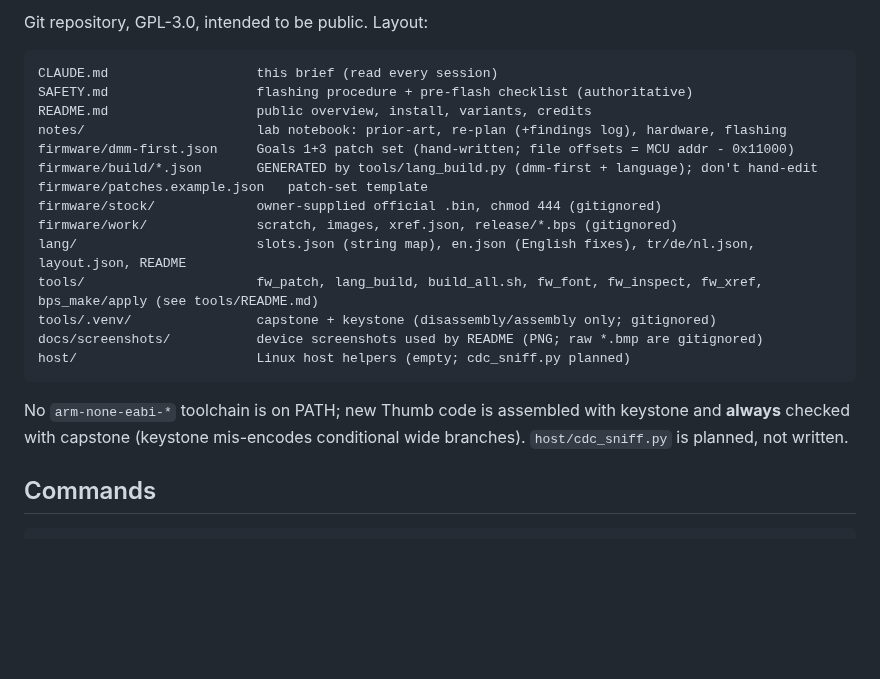
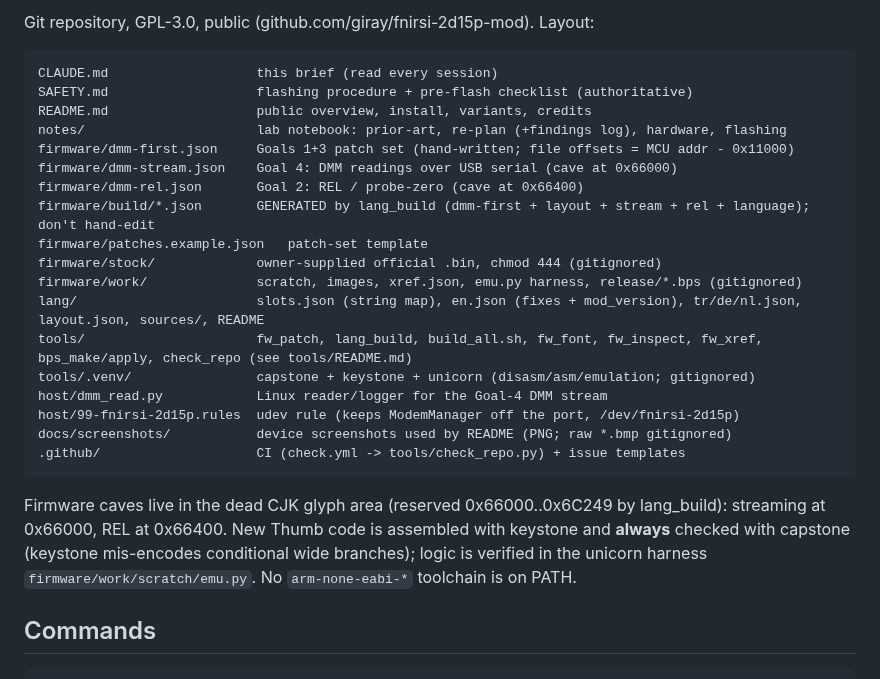
Before and after one commit to giray/fnirsi-2d15p-mod, a Markdown page: CLAUDE.md, the part around one of its changes. Rendered like a GitHub page; blank space fills up the shorter version.

````diff
--- a/CLAUDE.md
+++ b/CLAUDE.md
@@ -104,5 +104,5 @@ Anything beyond these is out of scope unless the owner asks.
 
-Git repository, GPL-3.0, intended to be public. Layout:
+Git repository, GPL-3.0, public (github.com/giray/fnirsi-2d15p-mod). Layout:
 
 ```
 CLAUDE.md                   this brief (read every session)
@@ -110,20 +110,26 @@ SAFETY.md                   flashing procedure + pre-flash checklist (authoritat
 README.md                   public overview, install, variants, credits
 notes/                      lab notebook: prior-art, re-plan (+findings log), hardware, flashing
 firmware/dmm-first.json     Goals 1+3 patch set (hand-written; file offsets = MCU addr - 0x11000)
-firmware/build/*.json       GENERATED by tools/lang_build.py (dmm-first + language); don't hand-edit
+firmware/dmm-stream.json    Goal 4: DMM readings over USB serial (cave at 0x66000)
+firmware/dmm-rel.json       Goal 2: REL / probe-zero (cave at 0x66400)
+firmware/build/*.json       GENERATED by lang_build (dmm-first + layout + stream + rel + language); don't hand-edit
 firmware/patches.example.json   patch-set template
 firmware/stock/             owner-supplied official .bin, chmod 444 (gitignored)
-firmware/work/              scratch, images, xref.json, release/*.bps (gitignored)
-lang/                       slots.json (string map), en.json (English fixes), tr/de/nl.json, layout.json, README
-tools/                      fw_patch, lang_build, build_all.sh, fw_font, fw_inspect, fw_xref, bps_make/apply (see tools/README.md)
-tools/.venv/                capstone + keystone (disassembly/assembly only; gitignored)
-docs/screenshots/           device screenshots used by README (PNG; raw *.bmp are gitignored)
-host/                       Linux host helpers (empty; cdc_sniff.py planned)
+firmware/work/              scratch, images, xref.json, emu.py harness, release/*.bps (gitignored)
+lang/                       slots.json (string map), en.json (fixes + mod_version), tr/de/nl.json, layout.json, sources/, README
+tools/                      fw_patch, lang_build, build_all.sh, fw_font, fw_inspect, fw_xref, bps_make/apply, check_repo (see tools/README.md)
+tools/.venv/                capstone + keystone + unicorn (disasm/asm/emulation; gitignored)
+host/dmm_read.py            Linux reader/logger for the Goal-4 DMM stream
+host/99-fnirsi-2d15p.rules  udev rule (keeps ModemManager off the port, /dev/fnirsi-2d15p)
+docs/screenshots/           device screenshots used by README (PNG; raw *.bmp gitignored)
+.github/                    CI (check.yml -> tools/check_repo.py) + issue templates
 ```
 
-No `arm-none-eabi-*` toolchain is on PATH; new Thumb code is assembled with
-keystone and **always** checked with capstone (keystone mis-encodes conditional
-wide branches). `host/cdc_sniff.py` is planned, not written.
+Firmware caves live in the dead CJK glyph area (reserved 0x66000..0x6C249 by
+lang_build): streaming at 0x66000, REL at 0x66400. New Thumb code is assembled
+with keystone and **always** checked with capstone (keystone mis-encodes
+conditional wide branches); logic is verified in the unicorn harness
+`firmware/work/scratch/emu.py`. No `arm-none-eabi-*` toolchain is on PATH.
 
 ## Commands
 
````
Also changed, not shown: other parts of CLAUDE.md (+1 -1 lines), README.md (+24 -7 lines), tools/README.md (+19 -6 lines), docs/screenshots/tr-rel.png (added).
